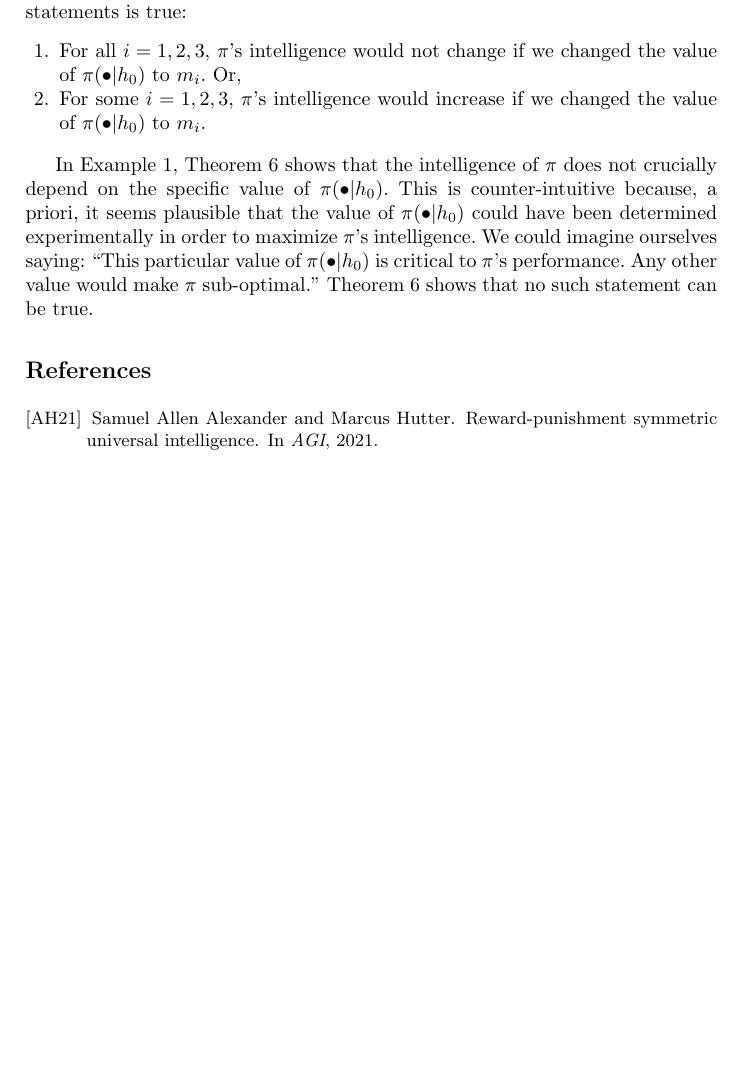
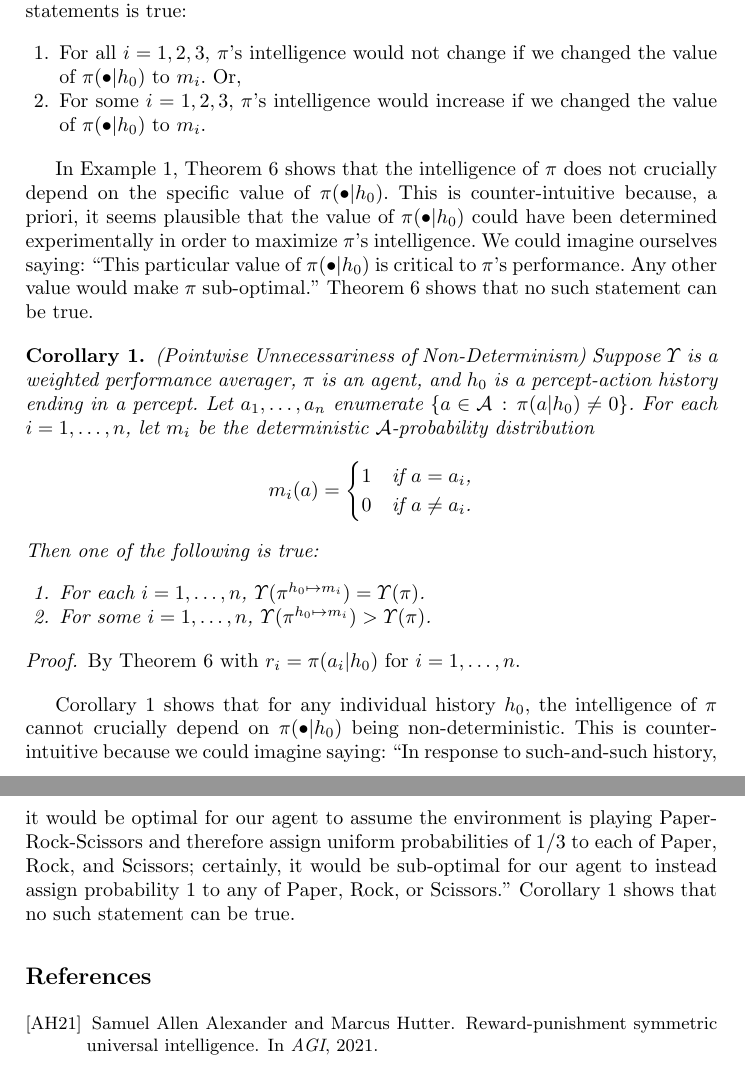
Before and after one commit to semitrivial/AgentMixtures, a LaTeX paper (main.tex): part of page 12 of 12 before the commit and two parts of pages 12 and 13 of 13 after it, the two joined at a grey line, cut so that both start at the same text, the shorter picture padded with empty space. Compiled offline with pdfLaTeX.

Commit message:
Add a corollary

```diff
--- a/main.tex
+++ b/main.tex
@@ -958,6 +958,46 @@ saying: ``This particular value of $\pi(\bullet|h_0)$ is critical to $\pi$'s
 performance. Any other value would make $\pi$ sub-optimal.''
 Theorem \ref{pointwisegenericnessthm} shows that no such statement can be true.
 
+\begin{corollary}
+\label{nondeterminismcorollary}
+    (Pointwise Unnecessariness of Non-Determinism)
+    Suppose $\Upsilon$ is a weighted performance averager, $\pi$ is an agent,
+    and $h_0$ is a percept-action history ending in a percept.
+    Let $a_1,\ldots,a_n$ enumerate $\{a\in\mathcal A\,:\,\pi(a|h_0)\not=0\}$.
+    For each $i=1,\ldots,n$, let $m_i$ be the
+    deterministic $\mathcal A$-probability distribution
+    \[
+        m_i(a) = \begin{cases}
+            1 &\mbox{if $a=a_i$,}\\
+            0 &\mbox{if $a\not=a_i$.}
+        \end{cases}
+    \]
+    Then one of the following is true:
+    \begin{enumerate}
+        \item
+        For each $i=1,\ldots,n$, $\Upsilon(\pi^{h_0\mapsto m_i})=\Upsilon(\pi)$.
+        \item
+        For some $i=1,\ldots,n$, $\Upsilon(\pi^{h_0\mapsto m_i})>\Upsilon(\pi)$.
+    \end{enumerate}
+\end{corollary}
+
+\begin{proof}
+    By Theorem \ref{pointwisegenericnessthm} with
+    $r_i=\pi(a_i|h_0)$ for $i=1,\ldots,n$.
+\end{proof}
+
+Corollary \ref{nondeterminismcorollary} shows that for any individual
+history $h_0$, the intelligence of $\pi$ cannot crucially depend on $\pi(\bullet|h_0)$
+being non-deterministic. This is counter-intuitive because we could imagine saying:
+``In response to such-and-such history, it would be optimal for our agent
+to assume the environment is playing Paper-Rock-Scissors and therefore
+assign uniform probabilities of $1/3$ to each of Paper, Rock, and Scissors;
+certainly, it would be sub-optimal for our agent to instead assign probability $1$ to
+any of Paper, Rock, or Scissors.'' Corollary \ref{nondeterminismcorollary} shows
+that no such statement can be true.
+
+
+
 \bibliographystyle{alpha}
 \bibliography{main}
 
```
Also changed, not shown: main.tex (4 more changed lines).
